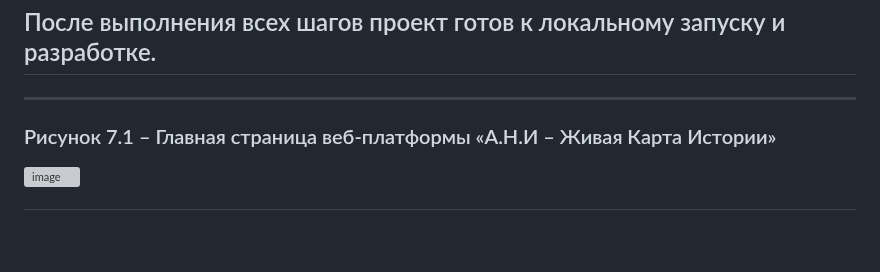
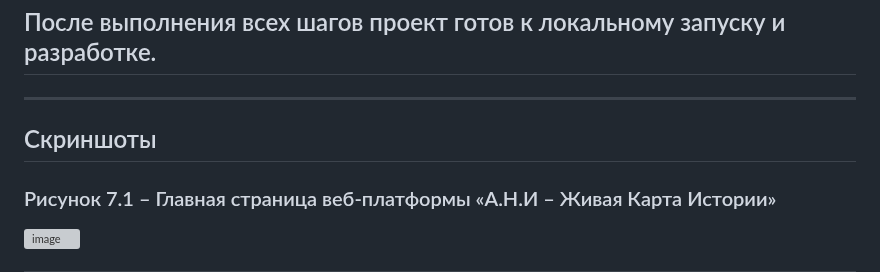
Before and after one commit to aregdz/ANI, a Markdown page: README.md, the part around one of its changes. Rendered like a GitHub page; blank space fills up the shorter version; grey boxes are pictures that could not be loaded.

```diff
--- a/README.md
+++ b/README.md
@@ -459,7 +459,7 @@ python manage.py migrate
 ---
 
 ---
-
+## Скриншоты
 ### Рисунок 7.1 – Главная страница веб-платформы «А.Н.И – Живая Карта Истории»
 
 <img width="834" height="370" alt="image" src="https://github.com/user-attachments/assets/15cac8ee-0df0-4a54-9e69-a3067b28d690" />
```
Also changed, not shown: other parts of README.md (+1 -1 lines).
